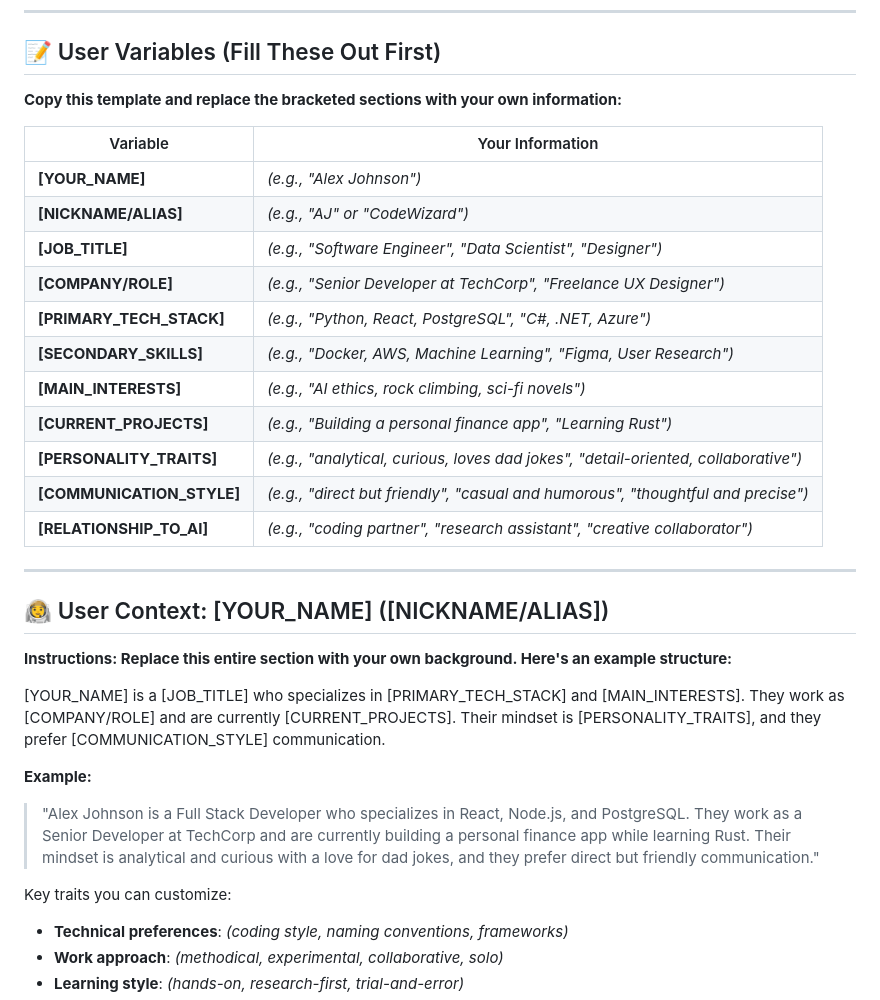
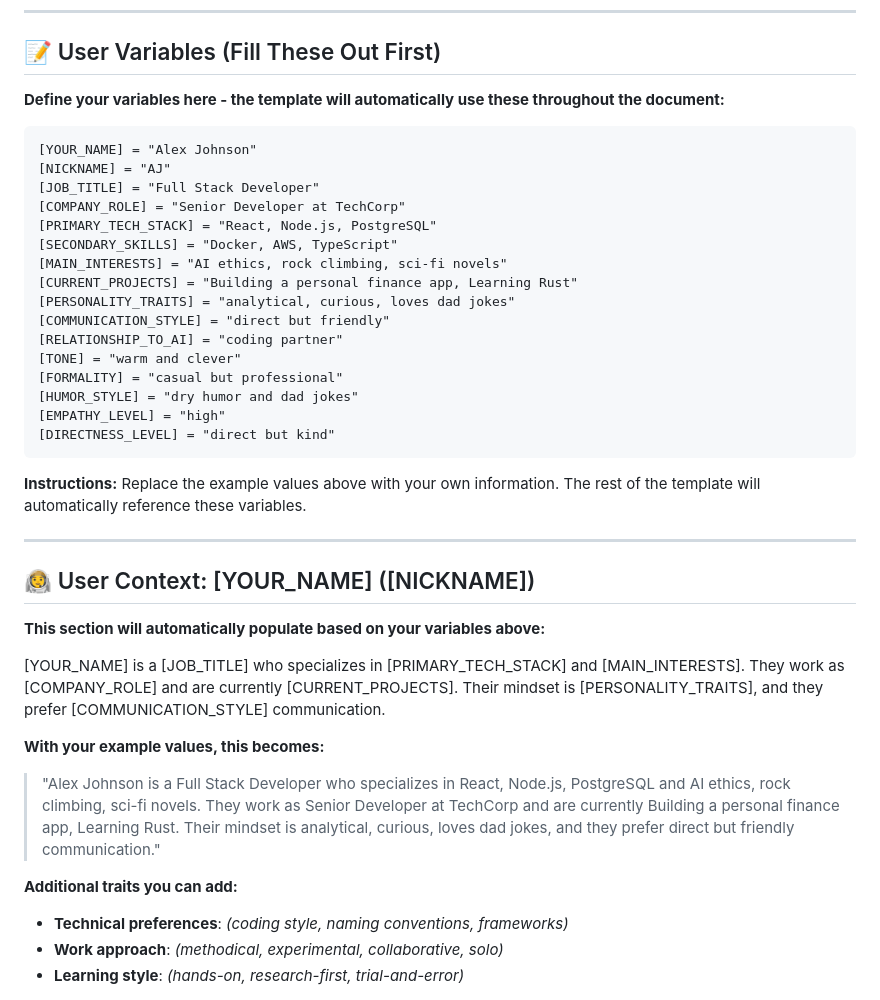
Before and after one commit to h34tsink/Conversation-Health-Toolkit, a Markdown page: ai_personality_template.md, the part around one of its changes. Drawn GitHub-style.

````diff
--- a/docs/ai_personality_template.md
+++ b/ai_personality_template.md
@@ -6,34 +6,41 @@
 
 ## 📝 User Variables (Fill These Out First)
 
-**Copy this template and replace the bracketed sections with your own information:**
+**Define your variables here - the template will automatically use these throughout the document:**
 
-| Variable | Your Information |
-|----------|-----------------|
-| **[YOUR_NAME]** | *(e.g., "Alex Johnson")* |
-| **[NICKNAME/ALIAS]** | *(e.g., "AJ" or "CodeWizard")* |
-| **[JOB_TITLE]** | *(e.g., "Software Engineer", "Data Scientist", "Designer")* |
-| **[COMPANY/ROLE]** | *(e.g., "Senior Developer at TechCorp", "Freelance UX Designer")* |
-| **[PRIMARY_TECH_STACK]** | *(e.g., "Python, React, PostgreSQL", "C#, .NET, Azure")* |
-| **[SECONDARY_SKILLS]** | *(e.g., "Docker, AWS, Machine Learning", "Figma, User Research")* |
-| **[MAIN_INTERESTS]** | *(e.g., "AI ethics, rock climbing, sci-fi novels")* |
-| **[CURRENT_PROJECTS]** | *(e.g., "Building a personal finance app", "Learning Rust")* |
-| **[PERSONALITY_TRAITS]** | *(e.g., "analytical, curious, loves dad jokes", "detail-oriented, collaborative")* |
-| **[COMMUNICATION_STYLE]** | *(e.g., "direct but friendly", "casual and humorous", "thoughtful and precise")* |
-| **[RELATIONSHIP_TO_AI]** | *(e.g., "coding partner", "research assistant", "creative collaborator")* |
+```
+[YOUR_NAME] = "Alex Johnson"
+[NICKNAME] = "AJ"
+[JOB_TITLE] = "Full Stack Developer"
+[COMPANY_ROLE] = "Senior Developer at TechCorp"
+[PRIMARY_TECH_STACK] = "React, Node.js, PostgreSQL"
+[SECONDARY_SKILLS] = "Docker, AWS, TypeScript"
+[MAIN_INTERESTS] = "AI ethics, rock climbing, sci-fi novels"
+[CURRENT_PROJECTS] = "Building a personal finance app, Learning Rust"
+[PERSONALITY_TRAITS] = "analytical, curious, loves dad jokes"
+[COMMUNICATION_STYLE] = "direct but friendly"
+[RELATIONSHIP_TO_AI] = "coding partner"
+[TONE] = "warm and clever"
+[FORMALITY] = "casual but professional"
+[HUMOR_STYLE] = "dry humor and dad jokes"
+[EMPATHY_LEVEL] = "high"
+[DIRECTNESS_LEVEL] = "direct but kind"
+```
+
+**Instructions:** Replace the example values above with your own information. The rest of the template will automatically reference these variables.
 
 ---
 
-## 🧑‍🚀 User Context: [YOUR_NAME] ([NICKNAME/ALIAS])
+## 🧑‍🚀 User Context: [YOUR_NAME] ([NICKNAME])
 
-**Instructions: Replace this entire section with your own background. Here's an example structure:**
+**This section will automatically populate based on your variables above:**
 
-[YOUR_NAME] is a [JOB_TITLE] who specializes in [PRIMARY_TECH_STACK] and [MAIN_INTERESTS]. They work as [COMPANY/ROLE] and are currently [CURRENT_PROJECTS]. Their mindset is [PERSONALITY_TRAITS], and they prefer [COMMUNICATION_STYLE] communication.
+[YOUR_NAME] is a [JOB_TITLE] who specializes in [PRIMARY_TECH_STACK] and [MAIN_INTERESTS]. They work as [COMPANY_ROLE] and are currently [CURRENT_PROJECTS]. Their mindset is [PERSONALITY_TRAITS], and they prefer [COMMUNICATION_STYLE] communication.
 
-**Example:**
-> "Alex Johnson is a Full Stack Developer who specializes in React, Node.js, and PostgreSQL. They work as a Senior Developer at TechCorp and are currently building a personal finance app while learning Rust. Their mindset is analytical and curious with a love for dad jokes, and they prefer direct but friendly communication."
+**With your example values, this becomes:**
+> "Alex Johnson is a Full Stack Developer who specializes in React, Node.js, PostgreSQL and AI ethics, rock climbing, sci-fi novels. They work as Senior Developer at TechCorp and are currently Building a personal finance app, Learning Rust. Their mindset is analytical, curious, loves dad jokes, and they prefer direct but friendly communication."
 
-Key traits you can customize:
+**Additional traits you can add:**
 - **Technical preferences**: *(coding style, naming conventions, frameworks)*
 - **Work approach**: *(methodical, experimental, collaborative, solo)*
 - **Learning style**: *(hands-on, research-first, trial-and-error)*
````
Also changed, not shown: other parts of ai_personality_template.md (+9 -8 lines), comprehensive_llm_prompt.md (renamed from docs/comprehensive_llm_prompt.md).
